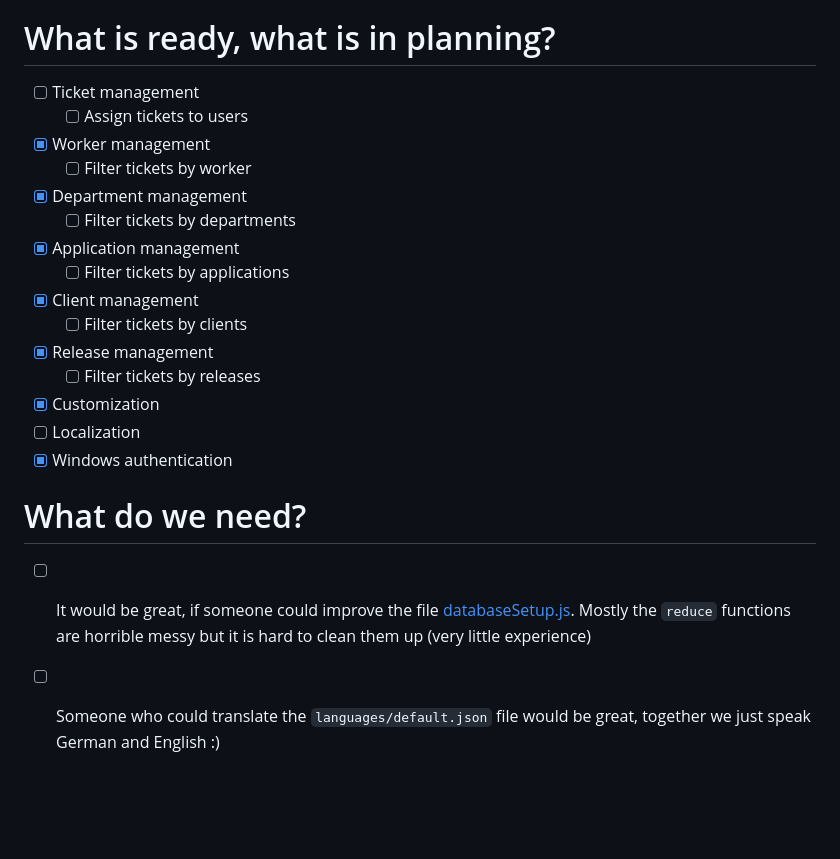
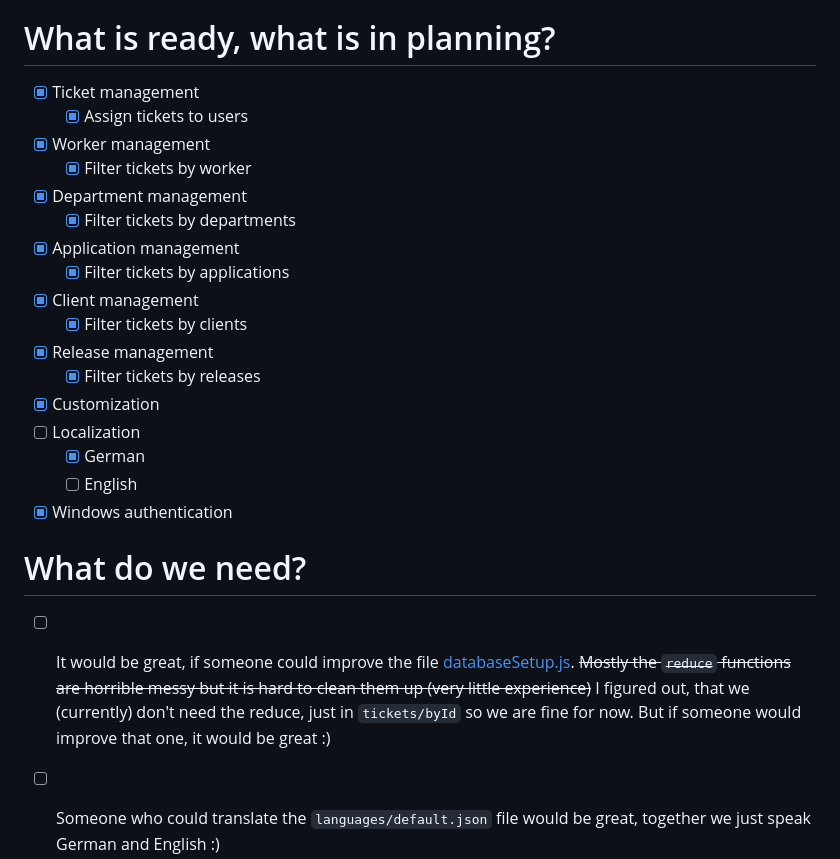
Before and after one commit to CodingLizards/serpentes, a Markdown page: README.md, the part around the change. Rendered like a GitHub page; blank space fills up the shorter version.

```diff
--- a/README.md
+++ b/README.md
@@ -42,24 +42,26 @@ With Serpentes it is super easy, to add new languages. You just need to translat
 With the help of [edge.js](https://github.com/tjanczuk/edge) it is possible to use Windows authentication for your employees. This makes the work for people easy, cause they don't need to remember a new password.
 
 # What is ready, what is in planning?
-- [ ] Ticket management
-    - [ ] Assign tickets to users
+- [x] Ticket management
+    - [x] Assign tickets to users
 - [x] Worker management
-    - [ ] Filter tickets by worker
+    - [x] Filter tickets by worker
 - [x] Department management
-    - [ ] Filter tickets by departments
+    - [x] Filter tickets by departments
 - [x] Application management
-    - [ ] Filter tickets by applications
+    - [x] Filter tickets by applications
 - [x] Client management
-    - [ ] Filter tickets by clients
+    - [x] Filter tickets by clients
 - [x] Release management
-    - [ ] Filter tickets by releases
+    - [x] Filter tickets by releases
 - [x] Customization
 - [ ] Localization
+	- [x] German
+	- [ ] English
 - [x] Windows authentication
 
 # What do we need?
-- [ ] It would be great, if someone could improve the file [databaseSetup.js](https://github.com/CodingLizards/serpentes/blob/develop/Serpentes/persistence/databaseSetup.js). Mostly the `reduce` functions are horrible messy but it is hard to clean them up (very little experience)
+- [ ] It would be great, if someone could improve the file [databaseSetup.js](https://github.com/CodingLizards/serpentes/blob/develop/Serpentes/persistence/databaseSetup.js). <strike>Mostly the `reduce` functions are horrible messy but it is hard to clean them up (very little experience)</strike> I figured out, that we (currently) don't need the reduce, just in `tickets/byId` so we are fine for now. But if someone would improve that one, it would be great :)
 
 - [ ] Someone who could translate the `languages/default.json` file would be great, together we just speak German and English :)
 
```
Also changed, not shown: install.md (+31 -6 lines), images/configure.png (added).
